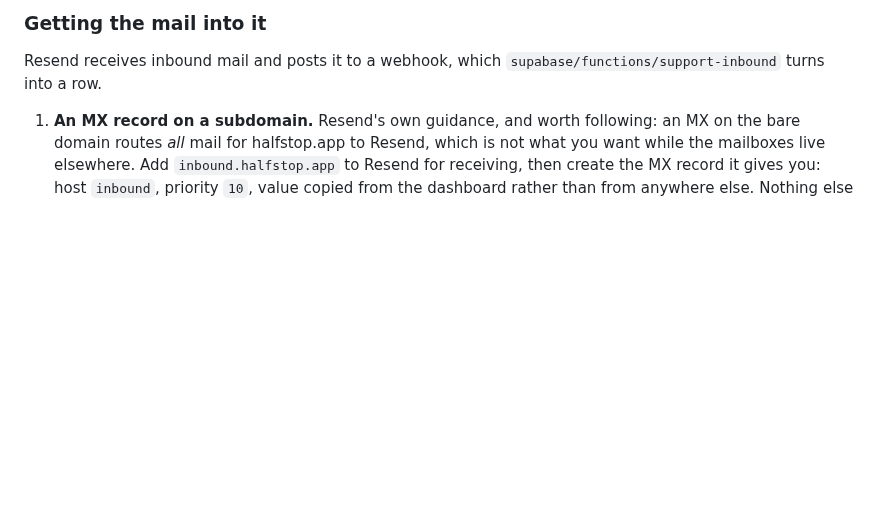
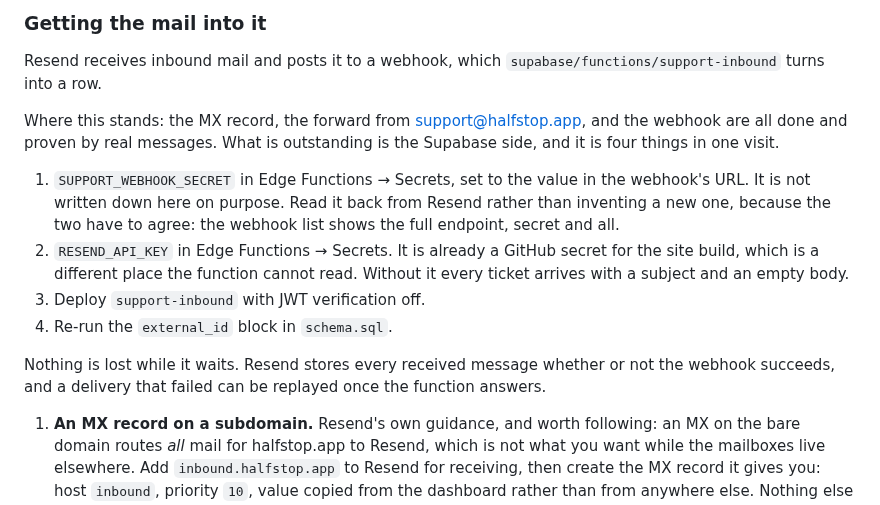
Before and after one commit to shermancahal/Halfstop, a Markdown page: docs/auth-setup.md, the part around the change. Drawn GitHub-style; blank space fills up the shorter version.

Commit message:
What is done and what is outstanding on the support queue
The MX record, the forward and the webhook are finished and proven by
real messages. The Supabase side is not, and it is four things: two
secrets, a deploy with the gateway check off, and the external_id block.

The webhook secret is deliberately not written down here. It lives in the
webhook's own URL, which Resend will show in full, so the way to find it
is to read it back rather than invent a second one that disagrees with
the first.

Co-Authored-By: Claude Opus 5 <noreply@anthropic.com>
Claude-Session: https://claude.ai/code/session_019g1gzpxFMhpPxRFSU2qDSM

```diff
--- a/docs/auth-setup.md
+++ b/docs/auth-setup.md
@@ -382,6 +382,24 @@ it. The page is not secret and does not need to be.
 Resend receives inbound mail and posts it to a webhook, which
 `supabase/functions/support-inbound` turns into a row.
 
+Where this stands: the MX record, the forward from support@halfstop.app, and
+the webhook are all done and proven by real messages. What is outstanding is
+the Supabase side, and it is four things in one visit.
+
+1. `SUPPORT_WEBHOOK_SECRET` in Edge Functions → Secrets, set to the value in
+   the webhook's URL. It is not written down here on purpose. Read it back from
+   Resend rather than inventing a new one, because the two have to agree:
+   the webhook list shows the full endpoint, secret and all.
+2. `RESEND_API_KEY` in Edge Functions → Secrets. It is already a GitHub secret
+   for the site build, which is a different place the function cannot read.
+   Without it every ticket arrives with a subject and an empty body.
+3. Deploy `support-inbound` with JWT verification off.
+4. Re-run the `external_id` block in `schema.sql`.
+
+Nothing is lost while it waits. Resend stores every received message whether or
+not the webhook succeeds, and a delivery that failed can be replayed once the
+function answers.
+
 1. **An MX record on a subdomain.** Resend's own guidance, and worth following:
    an MX on the bare domain routes *all* mail for halfstop.app to Resend, which
    is not what you want while the mailboxes live elsewhere. Add
```
